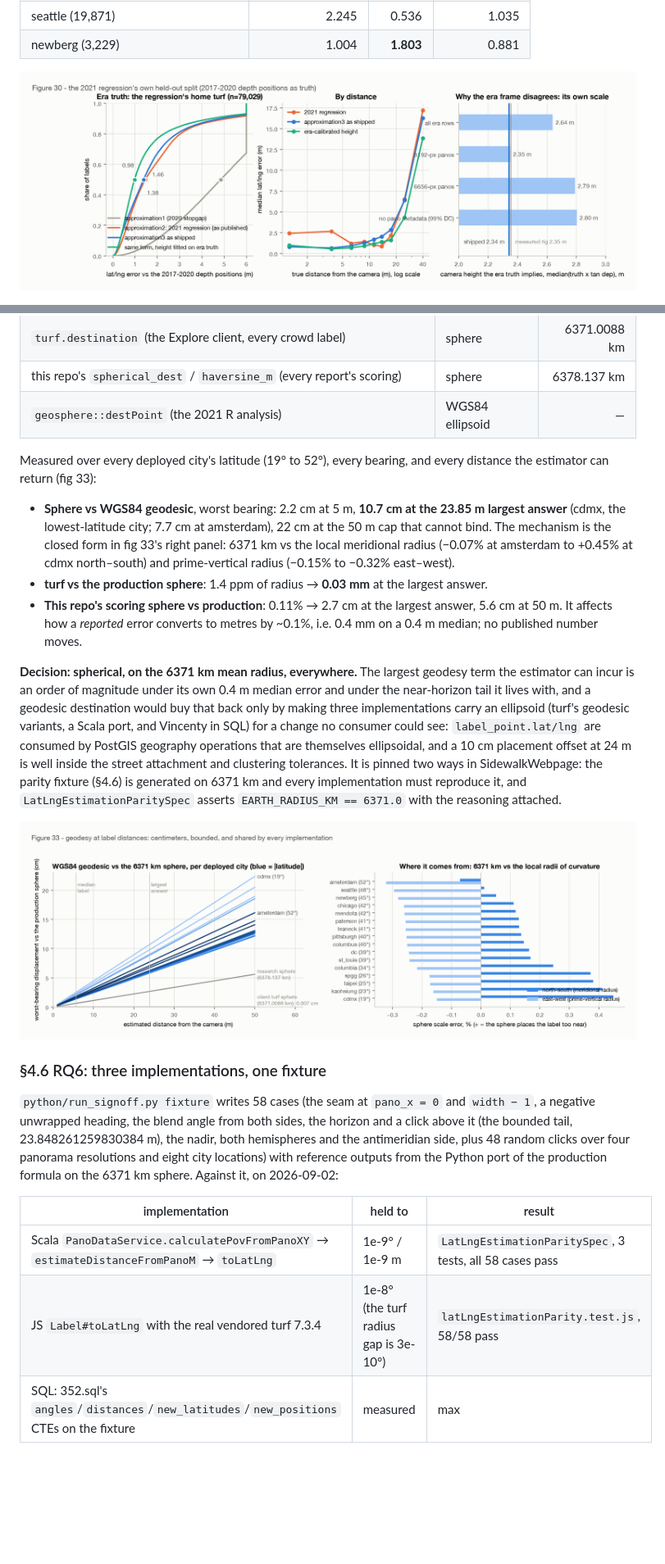
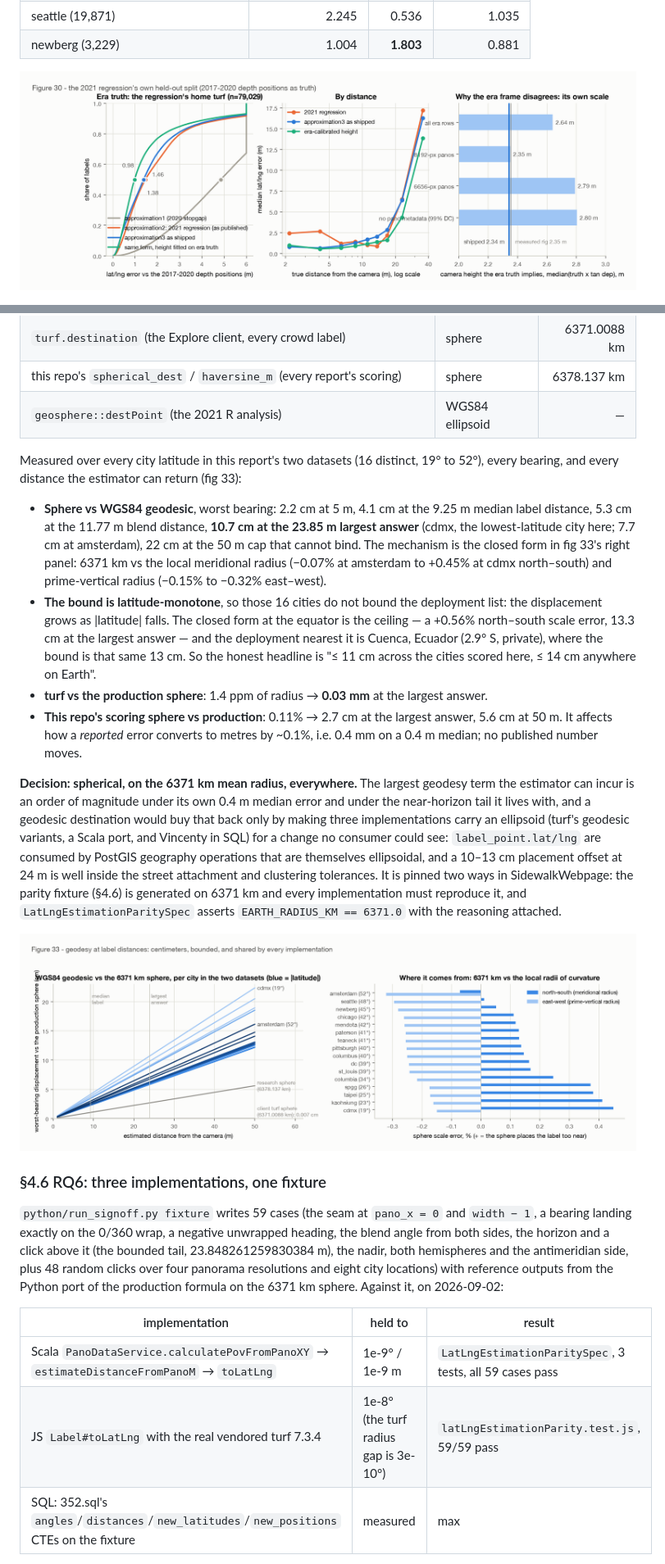
Before and after one commit to ProjectSidewalk/label-latlng-estimation, a Markdown page: reports/2026-09-02-production-signoff.md, 2 parts joined by grey strips. Shown at 82% size. GitHub-like rendering; pictures changed too: figures/fig30-signoff-era-frame.png, figures/fig33-signoff-geodesy.png; blank space fills up the shorter version.

```diff
--- a/reports/2026-09-02-production-signoff.md
+++ b/reports/2026-09-02-production-signoff.md
@@ -394,14 +408,20 @@ Three sphere radii are in play and the repo's notes flagged sphere-vs-ellipsoid
 | this repo's `spherical_dest` / `haversine_m` (every report's scoring) | sphere | 6378.137 km |
 | `geosphere::destPoint` (the 2021 R analysis) | WGS84 ellipsoid | — |
 
-Measured over every deployed city's latitude (19° to 52°), every bearing, and every distance
-the estimator can return (fig 33):
+Measured over every city latitude in this report's two datasets (16 distinct, 19° to 52°),
+every bearing, and every distance the estimator can return (fig 33):
 
-- **Sphere vs WGS84 geodesic**, worst bearing: 2.2 cm at 5 m, **10.7 cm at the 23.85 m largest
-  answer** (cdmx, the lowest-latitude city; 7.7 cm at amsterdam), 22 cm at the 50 m cap that
-  cannot bind. The mechanism is the closed form in fig 33's right panel: 6371 km vs the local
-  meridional radius (−0.07% at amsterdam to +0.45% at cdmx north–south) and prime-vertical
-  radius (−0.15% to −0.32% east–west).
+- **Sphere vs WGS84 geodesic**, worst bearing: 2.2 cm at 5 m, 4.1 cm at the 9.25 m median
+  label distance, 5.3 cm at the 11.77 m blend distance, **10.7 cm at the 23.85 m largest
+  answer** (cdmx, the lowest-latitude city here; 7.7 cm at amsterdam), 22 cm at the 50 m cap
+  that cannot bind. The mechanism is the closed form in fig 33's right panel: 6371 km vs the
+  local meridional radius (−0.07% at amsterdam to +0.45% at cdmx north–south) and
+  prime-vertical radius (−0.15% to −0.32% east–west).
+- **The bound is latitude-monotone**, so those 16 cities do not bound the deployment list:
+  the displacement grows as |latitude| falls. The closed form at the equator is the ceiling —
+  a +0.56% north–south scale error, 13.3 cm at the largest answer — and the deployment nearest
+  it is Cuenca, Ecuador (2.9° S, private), where the bound is that same 13 cm. So the honest
+  headline is "≤ 11 cm across the cities scored here, ≤ 14 cm anywhere on Earth".
 - **turf vs the production sphere**: 1.4 ppm of radius → **0.03 mm** at the largest answer.
 - **This repo's scoring sphere vs production**: 0.11% → 2.7 cm at the largest answer, 5.6 cm at
   50 m. It affects how a *reported* error converts to metres by ~0.1%, i.e. 0.4 mm on a 0.4 m
@@ -412,8 +432,8 @@ estimator can incur is an order of magnitude under its own 0.4 m median error an
 near-horizon tail it lives with, and a geodesic destination would buy that back only by making
 three implementations carry an ellipsoid (turf's geodesic variants, a Scala port, and Vincenty
 in SQL) for a change no consumer could see: `label_point.lat/lng` are consumed by PostGIS
-geography operations that are themselves ellipsoidal, and a 10 cm placement offset at 24 m is
-well inside the street attachment and clustering tolerances. It is pinned two ways in
+geography operations that are themselves ellipsoidal, and a 10–13 cm placement offset at 24 m
+is well inside the street attachment and clustering tolerances. It is pinned two ways in
 SidewalkWebpage: the parity fixture (§4.6) is generated on 6371 km and every implementation
 must reproduce it, and `LatLngEstimationParitySpec` asserts `EARTH_RADIUS_KM == 6371.0` with
 the reasoning attached.
@@ -422,17 +442,17 @@ the reasoning attached.
 
 ### §4.6 RQ6: three implementations, one fixture
 
-`python/run_signoff.py fixture` writes 58 cases (the seam at `pano_x = 0` and `width − 1`, a
-negative unwrapped heading, the blend angle from both sides, the horizon and a click above it
-(the bounded tail, 23.848261259830384 m), the nadir, both hemispheres and the antimeridian side,
-plus 48 random clicks over four panorama resolutions and eight city locations) with reference
-outputs from the Python port of the production formula on the 6371 km sphere. Against it, on
-2026-09-02:
+`python/run_signoff.py fixture` writes 59 cases (the seam at `pano_x = 0` and `width − 1`, a
+bearing landing exactly on the 0/360 wrap, a negative unwrapped heading, the blend angle from
+both sides, the horizon and a click above it (the bounded tail, 23.848261259830384 m), the
+nadir, both hemispheres and the antimeridian side, plus 48 random clicks over four panorama
+resolutions and eight city locations) with reference outputs from the Python port of the
+production formula on the 6371 km sphere. Against it, on 2026-09-02:
 
 | implementation | held to | result |
 |---|---|---|
-| Scala `PanoDataService.calculatePovFromPanoXY` → `estimateDistanceFromPanoM` → `toLatLng` | 1e-9° / 1e-9 m | `LatLngEstimationParitySpec`, 3 tests, all 58 cases pass |
-| JS `Label#toLatLng` with the real vendored turf 7.3.4 | 1e-8° (the turf radius gap is 3e-10°) | `latLngEstimationParity.test.js`, 58/58 pass |
+| Scala `PanoDataService.calculatePovFromPanoXY` → `estimateDistanceFromPanoM` → `toLatLng` | 1e-9° / 1e-9 m | `LatLngEstimationParitySpec`, 3 tests, all 59 cases pass |
+| JS `Label#toLatLng` with the real vendored turf 7.3.4 | 1e-8° (the turf radius gap is 3e-10°) | `latLngEstimationParity.test.js`, 59/59 pass |
 | SQL: 352.sql's `angles`/`distances`/`new_latitudes`/`new_positions` CTEs on the fixture | measured | max |Δlat| = 1.4e-14°, max |Δlng| = 1.4e-14°, max |Δdist| = 8.9e-15 m |
 
 The fixture is regenerated from `final_coefficients` rather than committed here; the Scala spec
```
Also changed, not shown: other parts of reports/2026-09-02-production-signoff.md (+71 -38 lines), README.md (+1 -1 lines), data/MANIFEST.md (+17 -6 lines), figures/fig29-signoff-modern-frame.png, figures/fig34-signoff-frame-contract.png, 6 other files.
